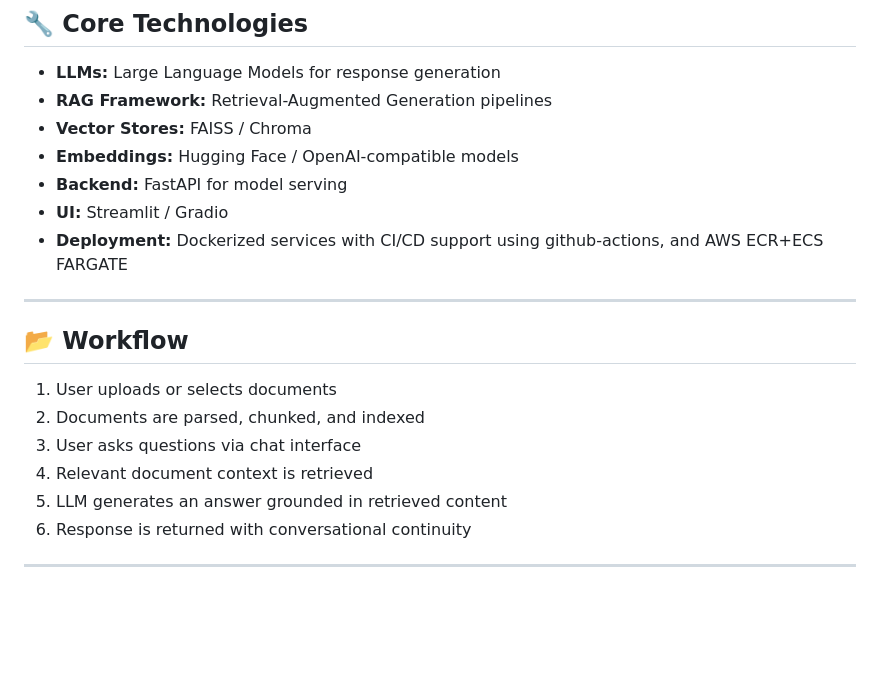
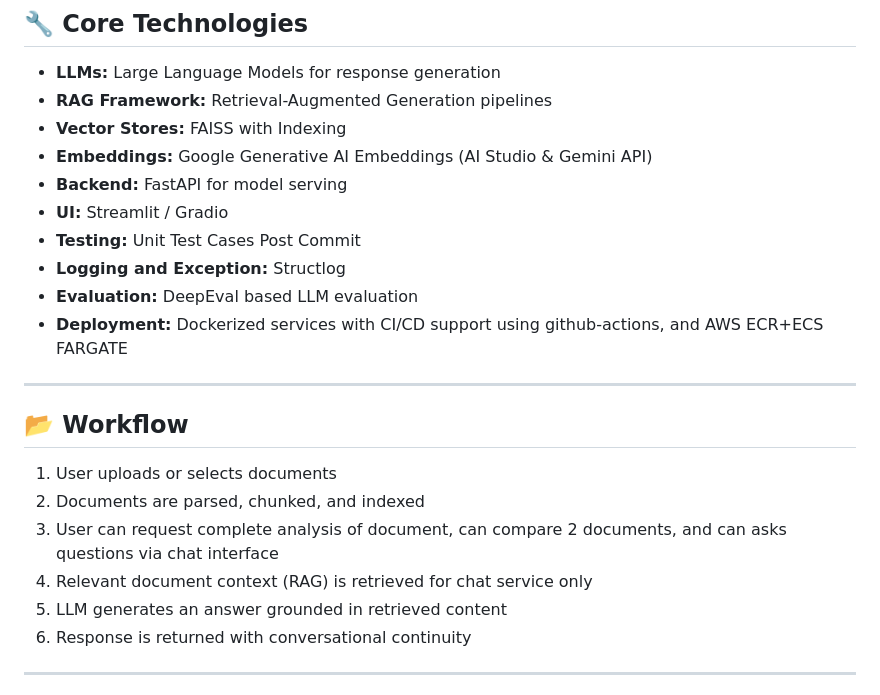
Before and after one commit to BharathKA13/doc-ai-toolkit, a Markdown page: README.md, the part around the change. GitHub-like rendering; blank space fills up the shorter version.

```diff
--- a/README.md
+++ b/README.md
@@ -34,10 +34,13 @@ Advanced retrieval techniques are applied to improve response relevance and redu
 ## 🔧 Core Technologies
 - **LLMs:** Large Language Models for response generation
 - **RAG Framework:** Retrieval-Augmented Generation pipelines
-- **Vector Stores:** FAISS / Chroma
-- **Embeddings:** Hugging Face / OpenAI-compatible models
+- **Vector Stores:** FAISS with Indexing
+- **Embeddings:** Google Generative AI Embeddings (AI Studio & Gemini API)
 - **Backend:** FastAPI for model serving
 - **UI:** Streamlit / Gradio
+- **Testing:** Unit Test Cases Post Commit
+- **Logging and Exception:** Structlog
+- **Evaluation:** DeepEval based LLM evaluation
 - **Deployment:** Dockerized services with CI/CD support using github-actions, and AWS ECR+ECS FARGATE
 
 ---
@@ -45,8 +48,8 @@ Advanced retrieval techniques are applied to improve response relevance and redu
 ## 📂 Workflow
 1. User uploads or selects documents
 2. Documents are parsed, chunked, and indexed
-3. User asks questions via chat interface
-4. Relevant document context is retrieved
+3. User can request complete analysis of document, can compare 2 documents, and can asks questions via chat interface
+4. Relevant document context (RAG) is retrieved for chat service only
 5. LLM generates an answer grounded in retrieved content
 6. Response is returned with conversational continuity
 
```
